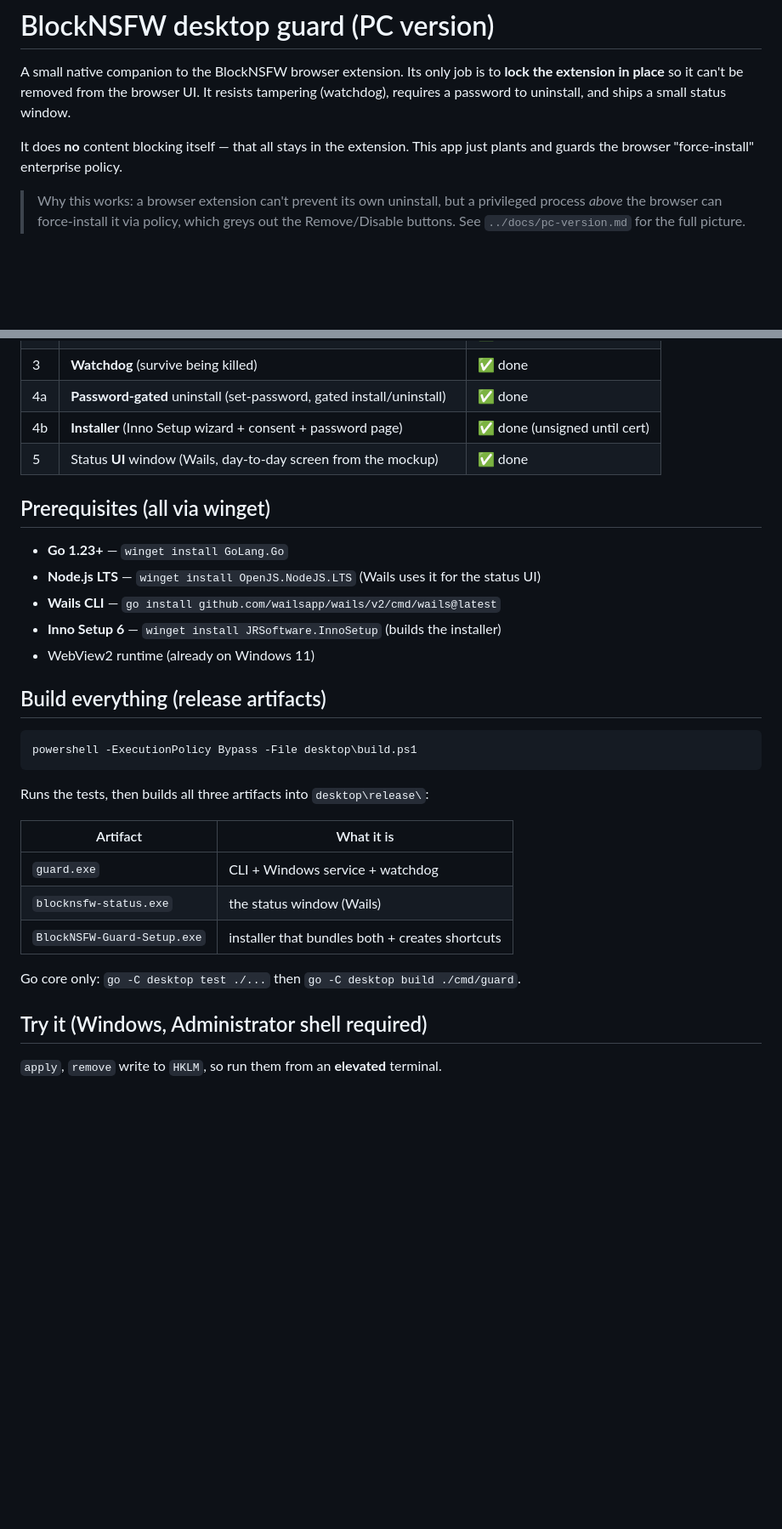
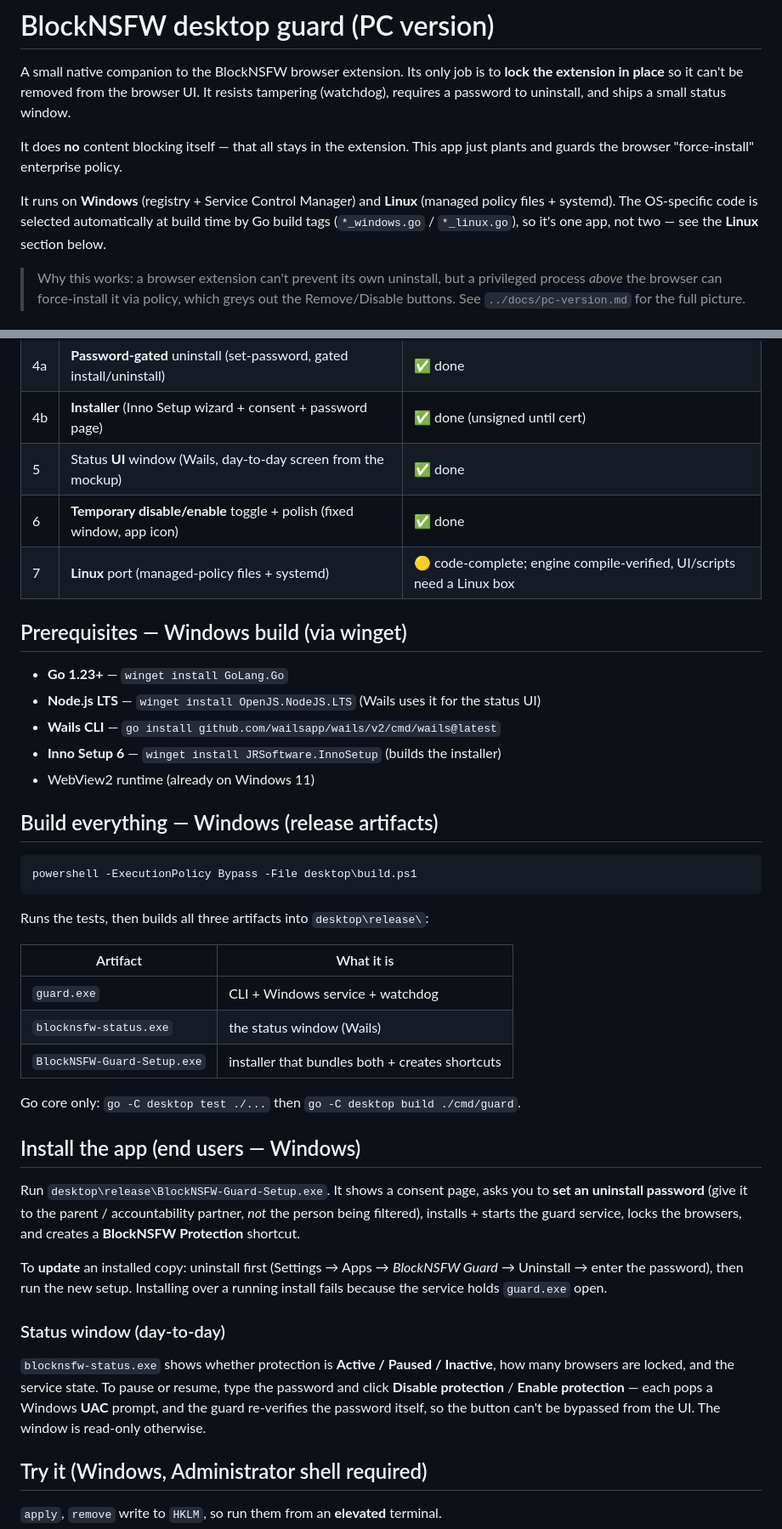
Before and after one commit to codepurse/BlockNSFW, a Markdown page: desktop/README.md, 2 parts joined by grey strips. Shown at 85% size. Drawn GitHub-style; blank space fills up the shorter version.

````diff
--- a/desktop/README.md
+++ b/desktop/README.md
@@ -7,6 +7,11 @@ small status window.
 
 It does **no** content blocking itself — that all stays in the extension. This
 app just plants and guards the browser "force-install" enterprise policy.
+
+It runs on **Windows** (registry + Service Control Manager) and **Linux**
+(managed policy files + systemd). The OS-specific code is selected automatically
+at build time by Go build tags (`*_windows.go` / `*_linux.go`), so it's one app,
+not two — see the **Linux** section below.
 
 > Why this works: a browser extension can't prevent its own uninstall, but a
 > privileged process *above* the browser can force-install it via policy, which
@@ -23,8 +28,10 @@ app just plants and guards the browser "force-install" enterprise policy.
 | 4a | **Password-gated** uninstall (set-password, gated install/uninstall) | ✅ done |
 | 4b | **Installer** (Inno Setup wizard + consent + password page) | ✅ done (unsigned until cert) |
 | 5 | Status **UI** window (Wails, day-to-day screen from the mockup) | ✅ done |
+| 6 | **Temporary disable/enable** toggle + polish (fixed window, app icon) | ✅ done |
+| 7 | **Linux** port (managed-policy files + systemd) | 🟡 code-complete; engine compile-verified, UI/scripts need a Linux box |
 
-## Prerequisites (all via winget)
+## Prerequisites — Windows build (via winget)
 
 - **Go 1.23+** — `winget install GoLang.Go`
 - **Node.js LTS** — `winget install OpenJS.NodeJS.LTS` (Wails uses it for the status UI)
@@ -32,7 +39,7 @@ app just plants and guards the browser "force-install" enterprise policy.
 - **Inno Setup 6** — `winget install JRSoftware.InnoSetup` (builds the installer)
 - WebView2 runtime (already on Windows 11)
 
-## Build everything (release artifacts)
+## Build everything — Windows (release artifacts)
 
 ```powershell
 powershell -ExecutionPolicy Bypass -File desktop\build.ps1
@@ -47,6 +54,25 @@ Runs the tests, then builds all three artifacts into `desktop\release\`:
 | `BlockNSFW-Guard-Setup.exe` | installer that bundles both + creates shortcuts |
 
 Go core only: `go -C desktop test ./...` then `go -C desktop build ./cmd/guard`.
+
+## Install the app (end users — Windows)
+
+Run `desktop\release\BlockNSFW-Guard-Setup.exe`. It shows a consent page, asks
+you to **set an uninstall password** (give it to the parent / accountability
+partner, *not* the person being filtered), installs + starts the guard service,
+locks the browsers, and creates a **BlockNSFW Protection** shortcut.
+
+To **update** an installed copy: uninstall first (Settings → Apps → *BlockNSFW
+Guard* → Uninstall → enter the password), then run the new setup. Installing
+over a running install fails because the service holds `guard.exe` open.
+
+### Status window (day-to-day)
+
+`blocknsfw-status.exe` shows whether protection is **Active / Paused / Inactive**,
+how many browsers are locked, and the service state. To pause or resume, type the
+password and click **Disable protection** / **Enable protection** — each pops a
+Windows **UAC** prompt, and the guard re-verifies the password itself, so the
+button can't be bypassed from the UI. The window is read-only otherwise.
 
 ## Try it (Windows, Administrator shell required)
 
````
Also changed, not shown: other parts of desktop/README.md (+50 -0 lines).
